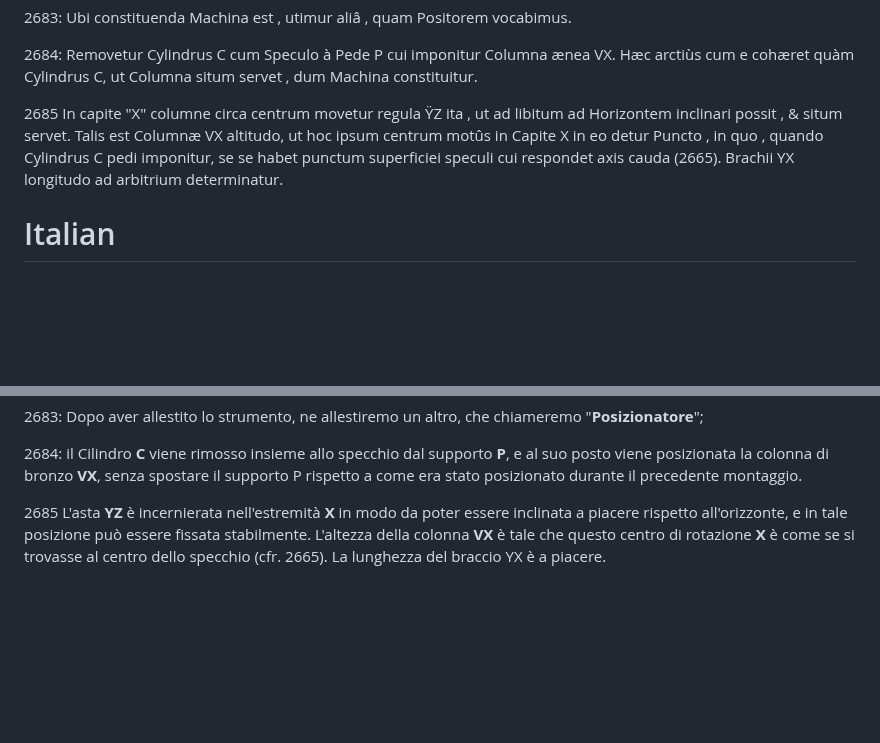
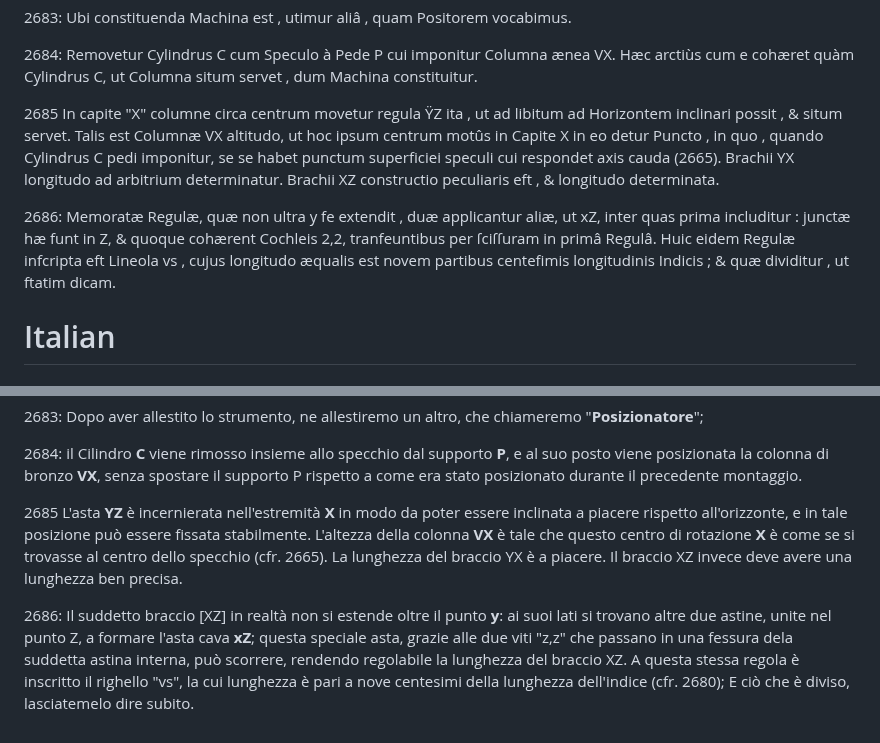
Before and after one commit to jumpjack/heliostat, a Markdown page: PHYSICES ELEMENTA MATHEMATICA, EXPERIMENTIS CONFIRMATA - Volume2.md, 2 parts joined by grey strips. GitHub-like rendering; blank space fills up the shorter version.

```diff
--- a/PHYSICES ELEMENTA MATHEMATICA, EXPERIMENTIS CONFIRMATA - Volume2.md
+++ b/PHYSICES ELEMENTA MATHEMATICA, EXPERIMENTIS CONFIRMATA - Volume2.md
@@ -77,7 +77,9 @@ liberrimè verfatur circa Axem tranfeuntem per mm; Cylindricæ enim funt partes
 
 2684: Removetur Cylindrus C cum Speculo à Pede P cui imponitur Columna ænea VX. Hæc arctiùs cum e cohæret quàm Cylindrus C, ut Columna situm servet , dum Machina constituitur.
 
-2685 In capite "X" columne circa centrum movetur regula ŸZ ita , ut ad libitum ad Horizontem inclinari possit , & situm servet. Talis est Columnæ VX altitudo, ut hoc ipsum centrum motûs in Capite X in eo detur Puncto , in quo , quando Cylindrus C pedi imponitur, se se habet punctum superficiei speculi cui respondet axis cauda (2665). Brachii YX  longitudo ad arbitrium determinatur.
+2685 In capite "X" columne circa centrum movetur regula ŸZ ita , ut ad libitum ad Horizontem inclinari possit , & situm servet. Talis est Columnæ VX altitudo, ut hoc ipsum centrum motûs in Capite X in eo detur Puncto , in quo , quando Cylindrus C pedi imponitur, se se habet punctum superficiei speculi cui respondet axis cauda (2665). Brachii YX  longitudo ad arbitrium determinatur.  Brachii XZ constructio peculiaris eft , & longitudo determinata.
+
+2686: Memoratæ Regulæ, quæ non ultra y fe extendit , duæ applicantur aliæ, ut xZ, inter quas prima includitur : junctæ hæ funt in Z, & quoque cohærent Cochleis 2,2, tranfeuntibus per ſciſſuram in primâ Regulâ. Huic eidem Regulæ infcripta eft Lineola vs , cujus longitudo æqualis est novem partibus centefimis longitudinis Indicis ; & quæ dividitur , ut ftatim dicam.
 
 
 # Italian
@@ -172,4 +174,6 @@ p. 719
 
 2684: il Cilindro **C** viene rimosso insieme allo specchio dal supporto **P**, e al suo posto viene posizionata la colonna di bronzo **VX**, senza spostare il supporto P rispetto a come era stato posizionato durante il precedente montaggio.
 
-2685 L'asta **YZ** è incernierata nell'estremità **X**  in modo da poter essere inclinata a piacere rispetto all'orizzonte, e in tale posizione può essere fissata stabilmente. L'altezza della colonna **VX** è tale che questo centro di rotazione **X** è come se si trovasse al centro dello specchio (cfr. 2665). La lunghezza del braccio YX è  a piacere.
+2685 L'asta **YZ** è incernierata nell'estremità **X**  in modo da poter essere inclinata a piacere rispetto all'orizzonte, e in tale posizione può essere fissata stabilmente. L'altezza della colonna **VX** è tale che questo centro di rotazione **X** è come se si trovasse al centro dello specchio (cfr. 2665). La lunghezza del braccio YX è  a piacere.  Il braccio XZ invece deve avere una lunghezza ben precisa.
+
+2686: Il suddetto braccio \[XZ\] in realtà non si estende oltre il punto **y**: ai suoi lati si trovano altre due astine, unite nel punto Z,  a formare l'asta cava **xZ**; questa speciale asta, grazie alle due viti "z,z" che passano in una fessura dela suddetta astina interna, può scorrere, rendendo regolabile la lunghezza del braccio XZ. A questa stessa regola è inscritto il righello "vs", la cui lunghezza è pari a nove centesimi della lunghezza dell'indice (cfr. 2680); E ciò che è diviso, lasciatemelo dire subito.
```
